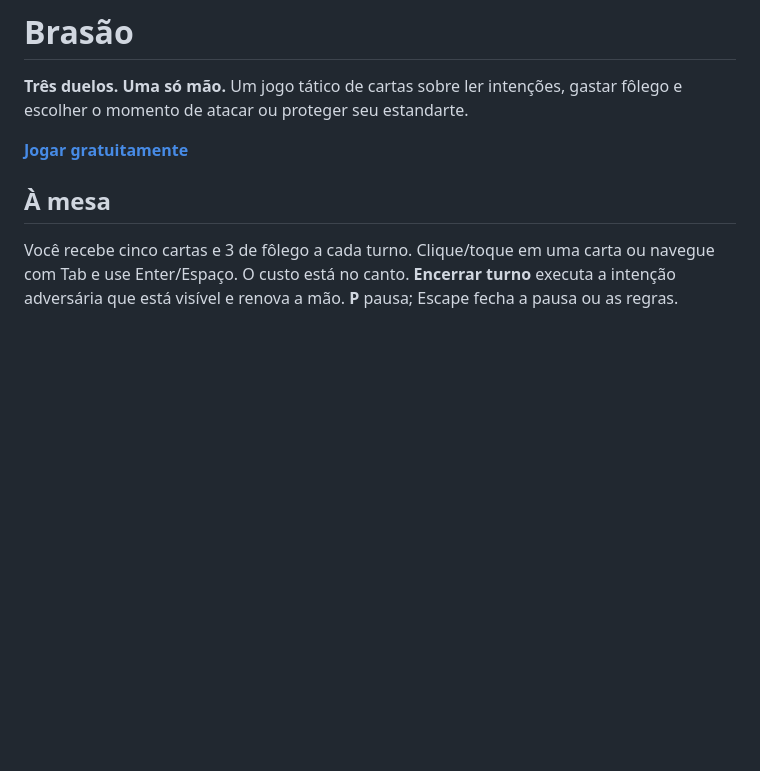
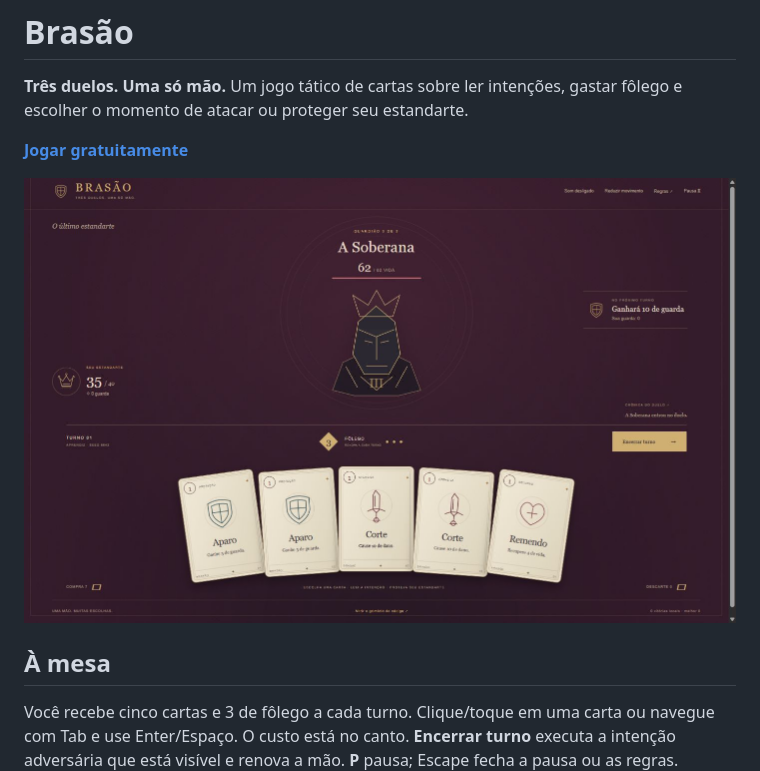
Before and after one commit to gustapaz/brasao, a Markdown page: README.md, the part around the change. Rendered like a GitHub page; pictures changed too: docs/public-gameplay.png (added); blank space fills up the shorter version.

Commit message:
Document verified public campaign and readable gameplay evidence

```diff
--- a/README.md
+++ b/README.md
@@ -3,6 +3,8 @@
 **Três duelos. Uma só mão.** Um jogo tático de cartas sobre ler intenções, gastar fôlego e escolher o momento de atacar ou proteger seu estandarte.
 
 **[Jogar gratuitamente](https://gustapaz.github.io/brasao/)**
+
+![Brasão publicado: A Soberana e uma mão de cartas ilustradas](docs/public-gameplay.png)
 
 ## À mesa
 
```
Also changed, not shown: docs/validation.md (+4 -0 lines), docs/local-victory.png, docs/public-victory.png (added).
